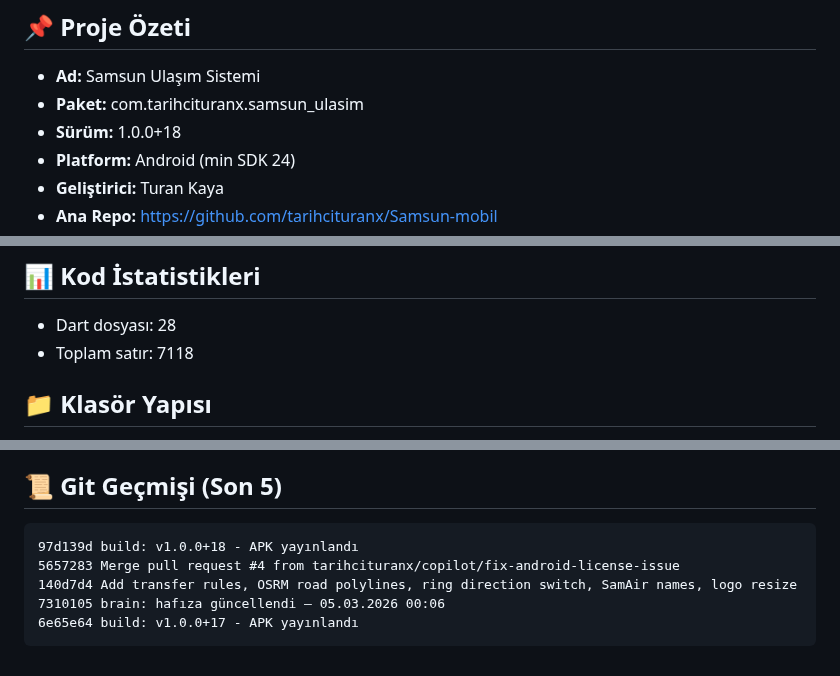
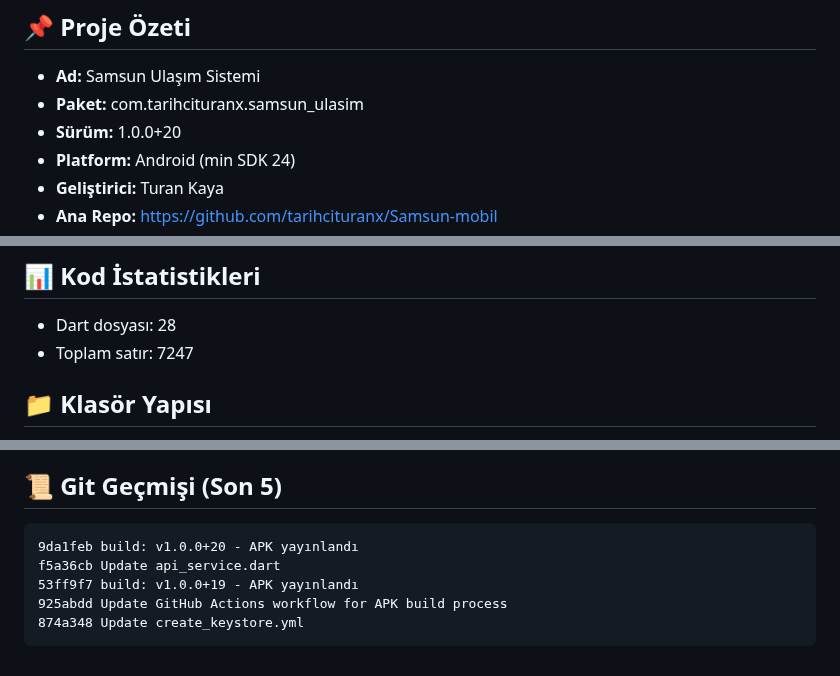
Before and after one commit to tarihcituranx/Samsun-mobil, a Markdown page: PROJECT_BRAIN.md, 3 parts joined by grey strips. Rendered like a GitHub page.

Commit message:
brain: hafıza güncellendi — 05.03.2026 10:53

````diff
--- a/PROJECT_BRAIN.md
+++ b/PROJECT_BRAIN.md
@@ -9,7 +9,7 @@
 ## 📌 Proje Özeti
 - **Ad:** Samsun Ulaşım Sistemi
 - **Paket:** com.tarihcituranx.samsun_ulasim
-- **Sürüm:** 1.0.0+18
+- **Sürüm:** 1.0.0+20
 - **Platform:** Android (min SDK 24)
 - **Geliştirici:** Turan Kaya
 - **Ana Repo:** https://github.com/tarihcituranx/Samsun-mobil
@@ -24,7 +24,7 @@
 
 ## 📊 Kod İstatistikleri
 - Dart dosyası: 28
-- Toplam satır: 7118
+- Toplam satır: 7247
 
 ## 📁 Klasör Yapısı
 lib/
@@ -94,9 +94,9 @@ lib/
 
 ## 📜 Git Geçmişi (Son 5)
 ```
-97d139d build: v1.0.0+18 - APK yayınlandı
-5657283 Merge pull request #4 from tarihcituranx/copilot/fix-android-license-issue
-140d7d4 Add transfer rules, OSRM road polylines, ring direction switch, SamAir names, logo resize
-7310105 brain: hafıza güncellendi — 05.03.2026 00:06
-6e65e64 build: v1.0.0+17 - APK yayınlandı
+9da1feb build: v1.0.0+20 - APK yayınlandı
+f5a36cb Update api_service.dart
+53ff9f7 build: v1.0.0+19 - APK yayınlandı
+925abdd Update GitHub Actions workflow for APK build process
+874a348 Update create_keystore.yml
 ```
````
Also changed, not shown: other parts of PROJECT_BRAIN.md (+3 -3 lines).
